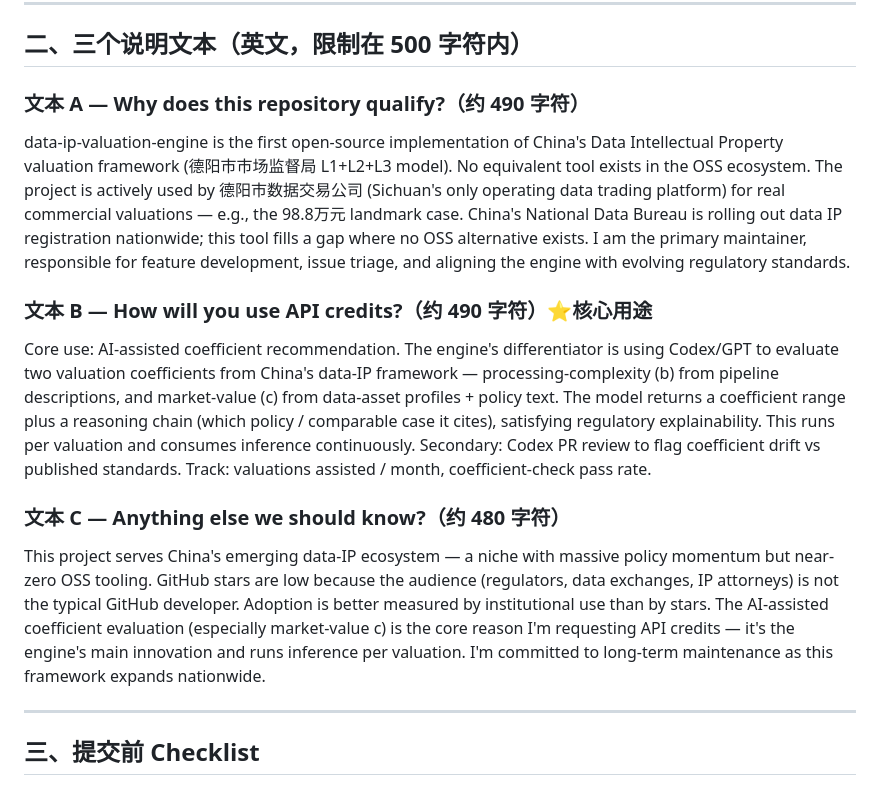
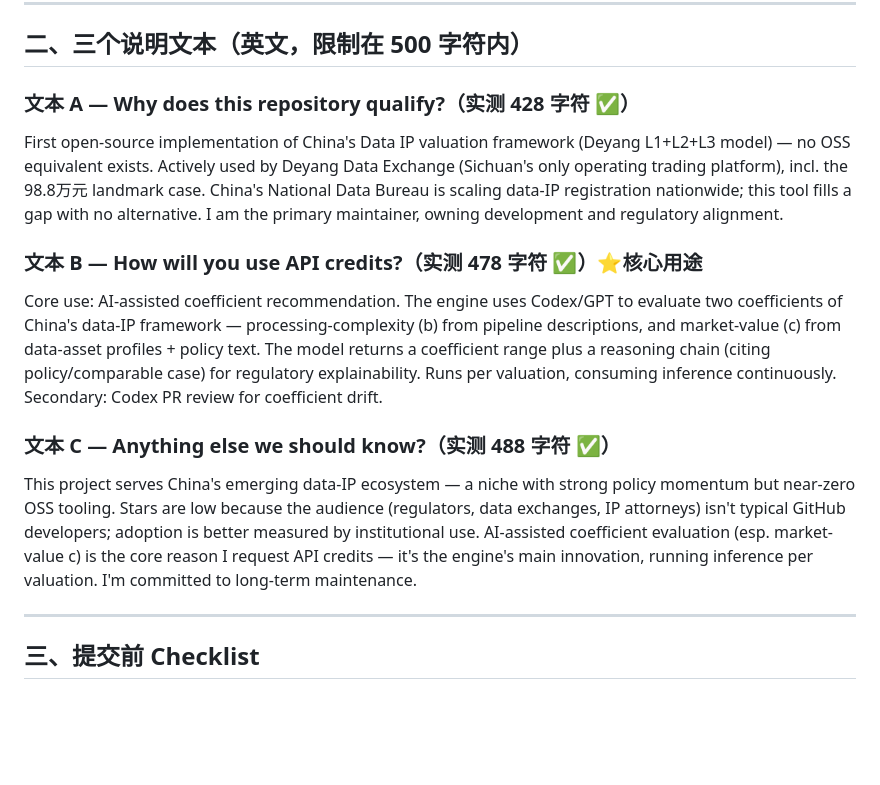
Before and after one commit to guolliu1033/data-ip-valuation-engine, a Markdown page: OpenAI申请材料.md, the part around the change. Drawn GitHub-style; blank space fills up the shorter version.

Commit message:
fix: trim OpenAI application texts to under 500 chars (A428/B478/C488); verify before submission

```diff
--- a/OpenAI申请材料.md
+++ b/OpenAI申请材料.md
@@ -26,17 +26,17 @@
 
 ## 二、三个说明文本（英文，限制在 500 字符内）
 
-### 文本 A — Why does this repository qualify?（约 490 字符）
+### 文本 A — Why does this repository qualify?（实测 428 字符 ✅）
 
-data-ip-valuation-engine is the first open-source implementation of China's Data Intellectual Property valuation framework (德阳市市场监督局 L1+L2+L3 model). No equivalent tool exists in the OSS ecosystem. The project is actively used by 德阳市数据交易公司 (Sichuan's only operating data trading platform) for real commercial valuations — e.g., the 98.8万元 landmark case. China's National Data Bureau is rolling out data IP registration nationwide; this tool fills a gap where no OSS alternative exists. I am the primary maintainer, responsible for feature development, issue triage, and aligning the engine with evolving regulatory standards.
+First open-source implementation of China's Data IP valuation framework (Deyang L1+L2+L3 model) — no OSS equivalent exists. Actively used by Deyang Data Exchange (Sichuan's only operating trading platform), incl. the 98.8万元 landmark case. China's National Data Bureau is scaling data-IP registration nationwide; this tool fills a gap with no alternative. I am the primary maintainer, owning development and regulatory alignment.
 
-### 文本 B — How will you use API credits?（约 490 字符）⭐核心用途
+### 文本 B — How will you use API credits?（实测 478 字符 ✅）⭐核心用途
 
-Core use: AI-assisted coefficient recommendation. The engine's differentiator is using Codex/GPT to evaluate two valuation coefficients from China's data-IP framework — processing-complexity (b) from pipeline descriptions, and market-value (c) from data-asset profiles + policy text. The model returns a coefficient range plus a reasoning chain (which policy / comparable case it cites), satisfying regulatory explainability. This runs per valuation and consumes inference continuously. Secondary: Codex PR review to flag coefficient drift vs published standards. Track: valuations assisted / month, coefficient-check pass rate.
+Core use: AI-assisted coefficient recommendation. The engine uses Codex/GPT to evaluate two coefficients of China's data-IP framework — processing-complexity (b) from pipeline descriptions, and market-value (c) from data-asset profiles + policy text. The model returns a coefficient range plus a reasoning chain (citing policy/comparable case) for regulatory explainability. Runs per valuation, consuming inference continuously. Secondary: Codex PR review for coefficient drift.
 
-### 文本 C — Anything else we should know?（约 480 字符）
+### 文本 C — Anything else we should know?（实测 488 字符 ✅）
 
-This project serves China's emerging data-IP ecosystem — a niche with massive policy momentum but near-zero OSS tooling. GitHub stars are low because the audience (regulators, data exchanges, IP attorneys) is not the typical GitHub developer. Adoption is better measured by institutional use than by stars. The AI-assisted coefficient evaluation (especially market-value c) is the core reason I'm requesting API credits — it's the engine's main innovation and runs inference per valuation. I'm committed to long-term maintenance as this framework expands nationwide.
+This project serves China's emerging data-IP ecosystem — a niche with strong policy momentum but near-zero OSS tooling. Stars are low because the audience (regulators, data exchanges, IP attorneys) isn't typical GitHub developers; adoption is better measured by institutional use. AI-assisted coefficient evaluation (esp. market-value c) is the core reason I request API credits — it's the engine's main innovation, running inference per valuation. I'm committed to long-term maintenance.
 
 ---
 
```
